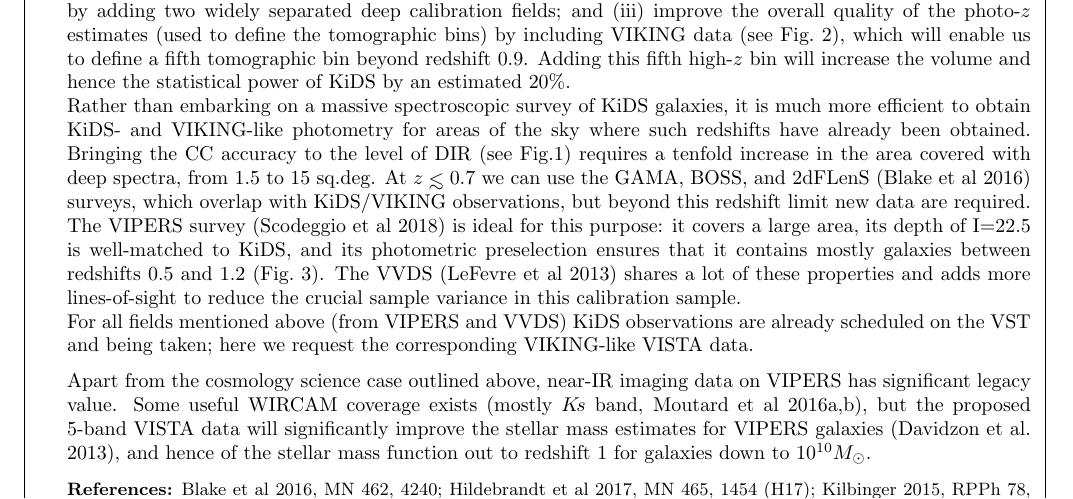
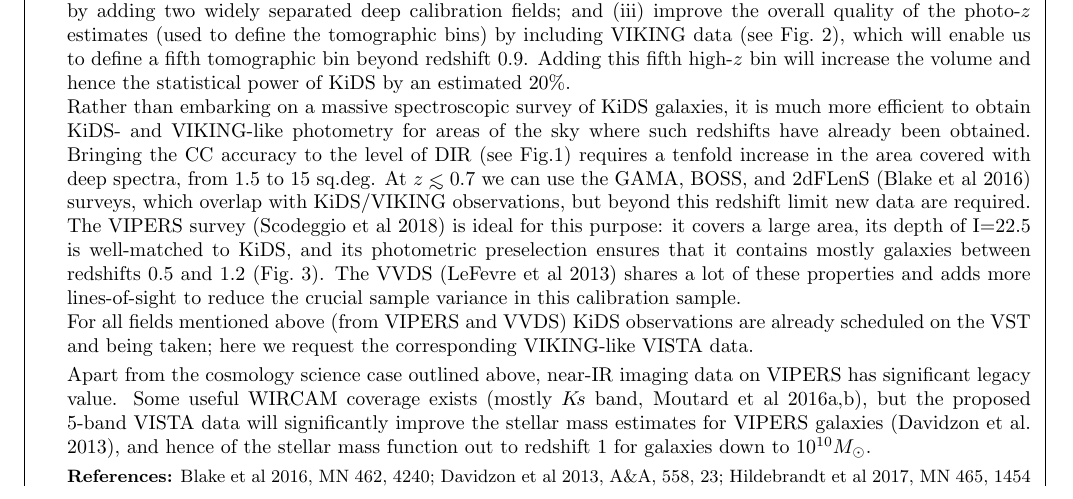
Before and after one commit to KiDS-WL/VISTA-VIPERS, a LaTeX document (vistavipersP102.tex): part of page 2 of 9, cut so that both start at the same text. Compiled offline with pdfLaTeX.

Commit message:
added reference to Davidson et al

```diff
--- a/vistavipersP102.tex
+++ b/vistavipersP102.tex
@@ -331,12 +331,12 @@ Bringing the CC accuracy to the level of DIR (see Fig.1) requires a tenfold incr
 
 For all fields mentioned above (from VIPERS and VVDS) KiDS observations are already scheduled on the VST and being taken; here we request the corresponding VIKING-like VISTA data.
 
-\medskip
+\smallskip
 %Apart from the cosmology science case outlined above, we point out the significant legacy value of near-IR imaging data on VIPERS, which -- somewhat surprisingly -- is lacking. In particular, these data will allow robust stellar mass estimates to be obtained for all VIPERS galaxies through SED fitting, resulting in an accurate measurement of the stellar mass function out to redshift 1 for galaxies down to $10^{10}M_\odot$. VISTA is uniquely able to provide such measurements in a few nights.
 Apart from the cosmology science case outlined above, near-IR imaging data on VIPERS has significant legacy value. Some useful WIRCAM coverage exists (mostly $K\!s$ band, Moutard et al 2016a,b), but the proposed 5-band VISTA data will significantly improve the stellar mass estimates for VIPERS galaxies (Davidzon et al. 2013), and hence of the stellar mass function out to redshift 1 for galaxies down to $10^{10}M_\odot$.
 
-\medskip
-{\small{\bf References:} Blake et al 2016, MN 462, 4240; Hildebrandt
+\smallskip
+{\small{\bf References:} Blake et al 2016, MN 462, 4240; Davidzon et al 2013, A\&A, 558, 23; Hildebrandt
   et al 2017, MN 465, 1454 (H17); Kilbinger 2015, RPPh 78, 6901;
   Kuijken et al 2015, MN 454, 3500; LeFevre et al 2013, A\&A 559, 14;
   Moutard et al 2016a/b,  A\&A 590, 102/3; Planck Collaboration 2015,
```
Also changed, not shown: vistavipersP102.pdf.
